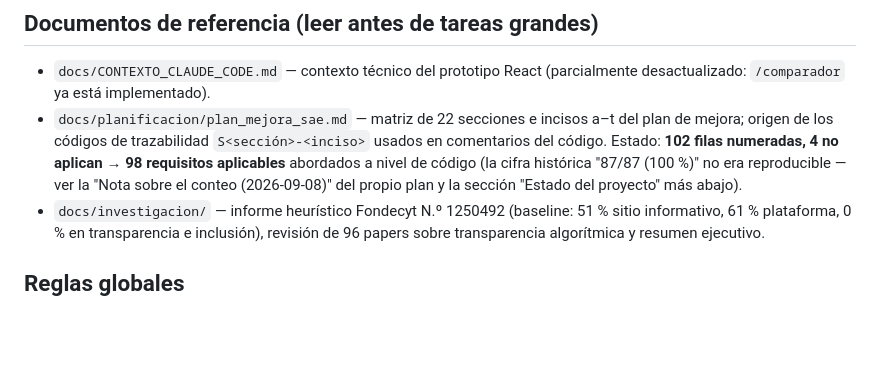
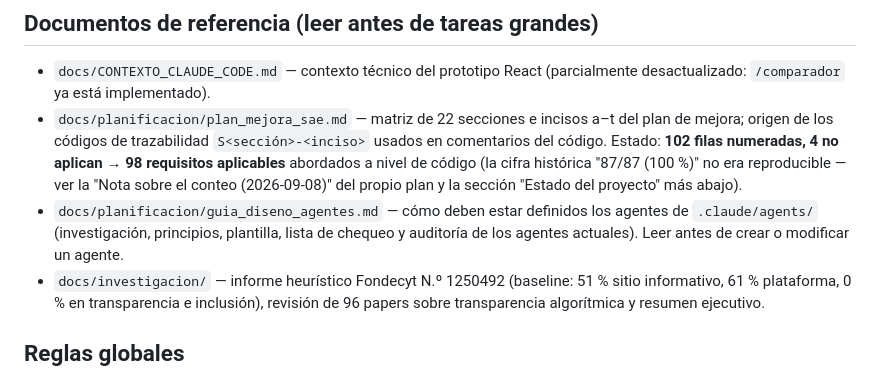
Before and after one commit to djvclc/ux-sae-usm, a Markdown page: CLAUDE.md, the part around the change. Drawn GitHub-style; blank space fills up the shorter version.

```diff
--- a/CLAUDE.md
+++ b/CLAUDE.md
@@ -17,6 +17,7 @@ El prototipo demuestra cómo aplicar transparencia algorítmica al SAE; la memor
 
 - `docs/CONTEXTO_CLAUDE_CODE.md` — contexto técnico del prototipo React (parcialmente desactualizado: `/comparador` ya está implementado).
 - `docs/planificacion/plan_mejora_sae.md` — matriz de 22 secciones e incisos a–t del plan de mejora; origen de los códigos de trazabilidad `S<sección>-<inciso>` usados en comentarios del código. Estado: **102 filas numeradas, 4 no aplican → 98 requisitos aplicables** abordados a nivel de código (la cifra histórica "87/87 (100 %)" no era reproducible — ver la "Nota sobre el conteo (2026-09-08)" del propio plan y la sección "Estado del proyecto" más abajo).
+- `docs/planificacion/guia_diseno_agentes.md` — cómo deben estar definidos los agentes de `.claude/agents/` (investigación, principios, plantilla, lista de chequeo y auditoría de los agentes actuales). Leer antes de crear o modificar un agente.
 - `docs/investigacion/` — informe heurístico Fondecyt N.º 1250492 (baseline: 51 % sitio informativo, 61 % plataforma, 0 % en transparencia e inclusión), revisión de 96 papers sobre transparencia algorítmica y resumen ejecutivo.
 
 ## Reglas globales
```
Also changed, not shown: docs/planificacion/guia_diseno_agentes.md (added, +149 -0 lines).
